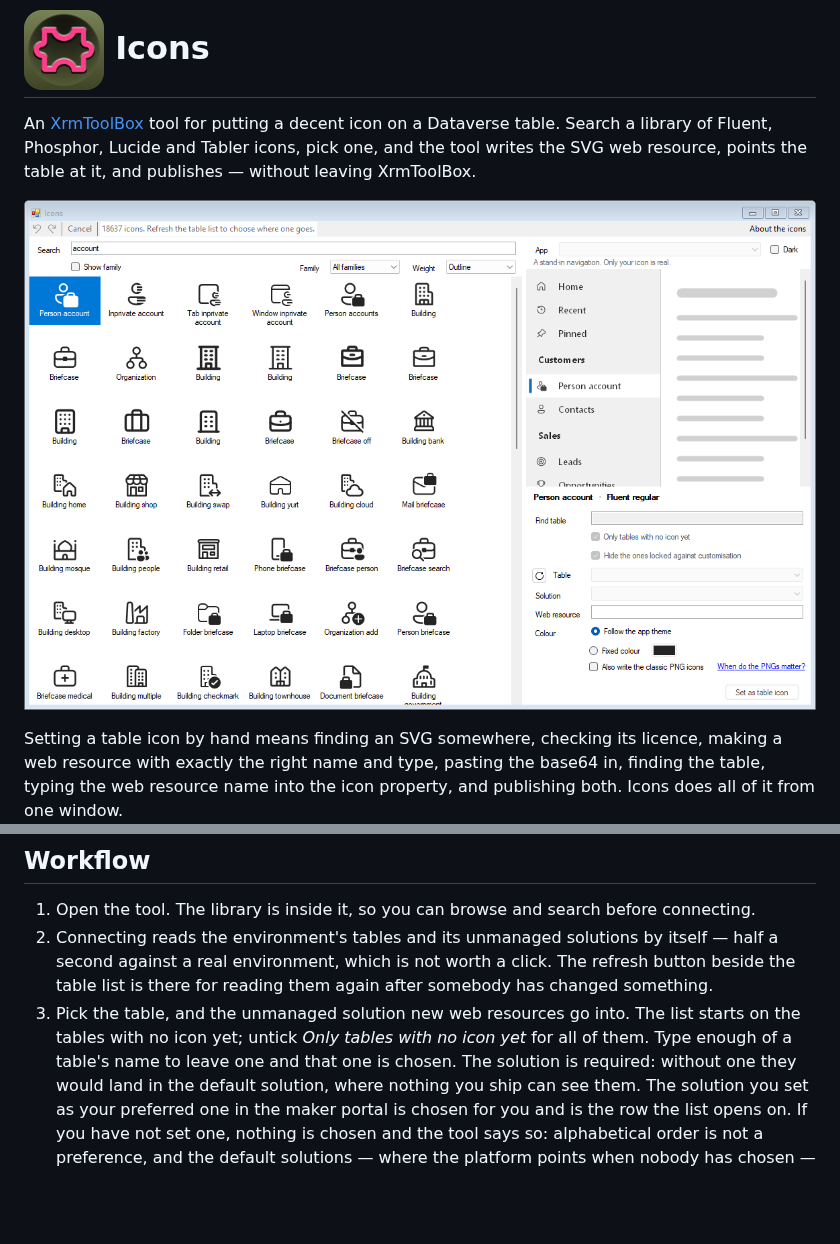
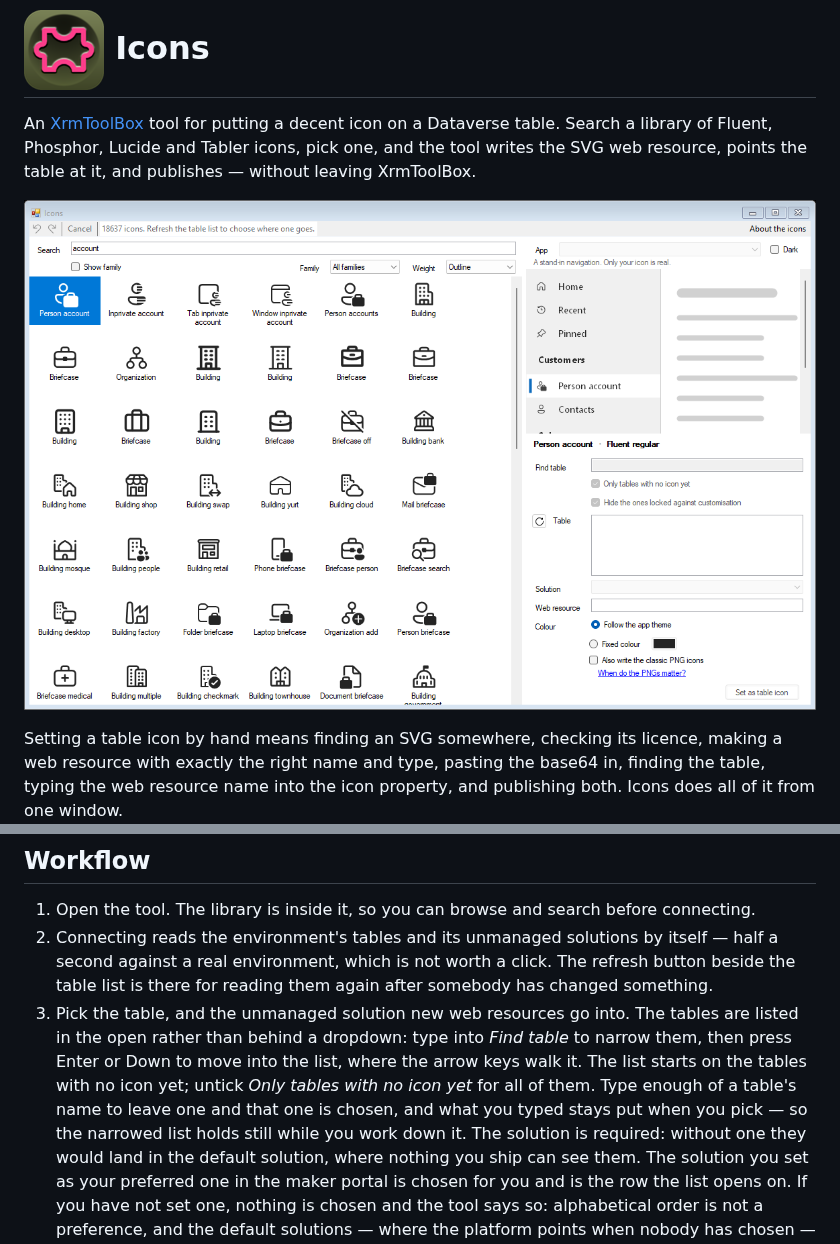
Before and after one commit to comentality/xrm-icons, a Markdown page: README.md, 2 parts joined by grey strips. Drawn GitHub-style; pictures changed too: docs/images/overview.png; blank space fills up the shorter version.

Commit message:
Say in the docs that the tables are in the open, and photograph it
The overview shot still had the dropdown in it.

Co-Authored-By: Claude Opus 5 <noreply@anthropic.com>

```diff
--- a/README.md
+++ b/README.md
@@ -93,9 +93,12 @@ resources, update table definitions and publish customisations.
 2. Connecting reads the environment's tables and its unmanaged solutions by itself — half a
    second against a real environment, which is not worth a click. The refresh button beside the
    table list is there for reading them again after somebody has changed something.
-3. Pick the table, and the unmanaged solution new web resources go into. The list starts on the
+3. Pick the table, and the unmanaged solution new web resources go into. The tables are listed in
+   the open rather than behind a dropdown: type into *Find table* to narrow them, then press Enter
+   or Down to move into the list, where the arrow keys walk it. The list starts on the
    tables with no icon yet; untick *Only tables with no icon yet* for all of them. Type enough of a table's
-   name to leave one and that one is chosen. The solution is required:
+   name to leave one and that one is chosen, and what you typed stays put when you pick — so the
+   narrowed list holds still while you work down it. The solution is required:
    without one they would land in the default solution, where nothing you ship can see them. The
    solution you set as your preferred one in the maker portal is chosen for you and is the row the
    list opens on. If you have not set one, nothing is chosen and the tool says so: alphabetical
```
Also changed, not shown: CHANGELOG.md (+4 -0 lines), docs/images/release/table-list.png (added).
